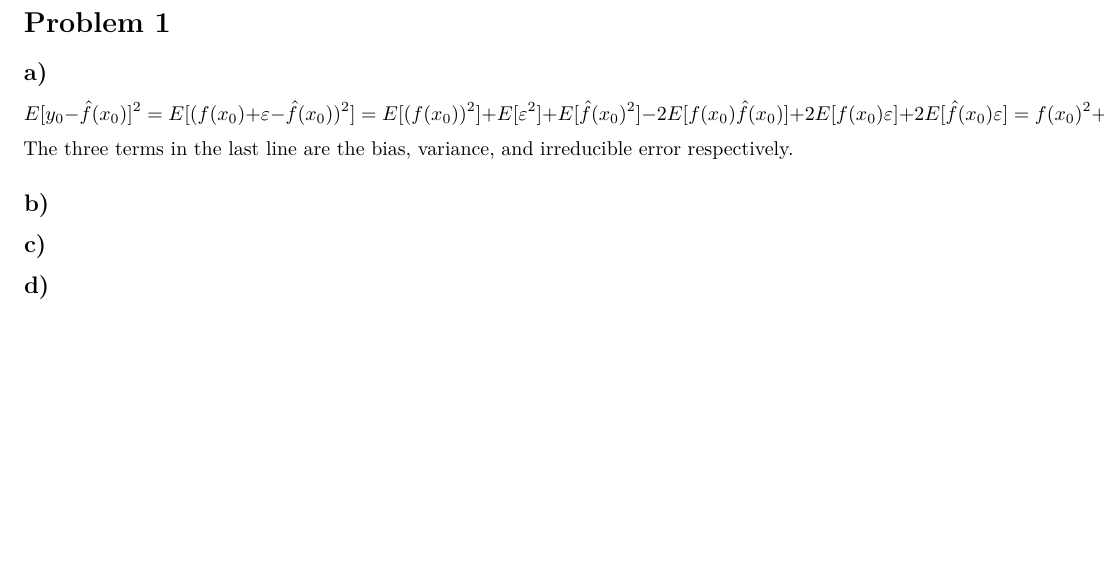
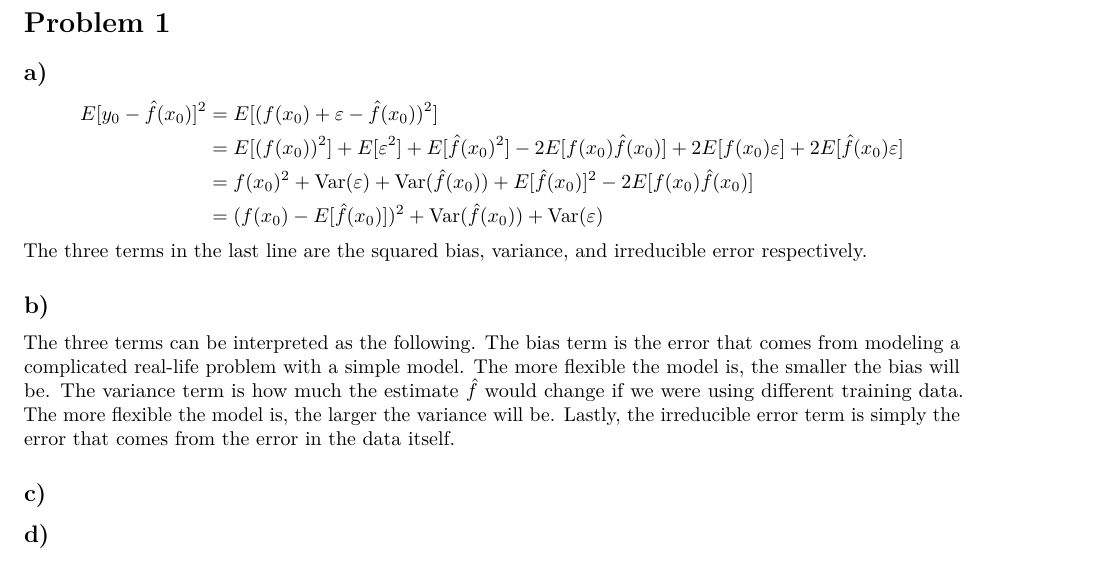
Before and after one commit to aleksolberg/statlaer, an R Markdown document (Compulsory1/Compulsory1.Rmd): part of page 1 of 2, cut so that both start at the same text, the shorter picture padded with empty space. Rendered offline with R 4.5, knitr and Pandoc, then LaTeX, with nearby package versions.

Commit message:
1a and 1b

```diff
--- a/Compulsory1/Compulsory1.Rmd
+++ b/Compulsory1/Compulsory1.Rmd
@@ -36,13 +36,21 @@ library("palmerpenguins")
 # Problem 1
 
 ## a)
-$$E[y_0 - \hat f(x_0)]^2 = E[(f(x_0) + \varepsilon - \hat f(x_0))^2] \\
-= E[(f(x_0))^2] + E[\varepsilon^2] + E[\hat f(x_0)^2] -2E[f(x_0) \hat f(x_0)] + 2E[f(x_0) \varepsilon] + 2E[ \hat f(x_0) \varepsilon] \\
-= f(x_0)^2 + \text{Var}(\varepsilon) + \text{Var}(\hat f(x_0)) + E[\hat f(x_0)]^2 - 2E[f(x_0) \hat f(x_0)]\\
-= (f(x_0) - E[\hat f(x_0)])^2 + \text{Var}(\hat f(x_0))  + \text{Var}(\varepsilon) $$
-The three terms in the last line are the bias, variance, and irreducible error respectively.
+$$
+\begin{aligned}
+  E[y_0 - \hat f(x_0)]^2 &= E[(f(x_0) + \varepsilon - \hat f(x_0))^2] \\
+  &= E[(f(x_0))^2] + E[\varepsilon^2] + E[\hat f(x_0)^2] -2E[f(x_0) \hat f(x_0)] + 2E[f(x_0) \varepsilon] + 2E[ \hat f(x_0) \varepsilon] \\
+  &= f(x_0)^2 + \text{Var}(\varepsilon) + \text{Var}(\hat f(x_0)) + E[\hat f(x_0)]^2 - 2E[f(x_0) \hat f(x_0)]\\
+  &= (f(x_0) - E[\hat f(x_0)])^2 + \text{Var}(\hat f(x_0))  + \text{Var}(\varepsilon)
+\end{aligned}
+$$
+The three terms in the last line are the squared bias, variance, and irreducible error respectively.
 
 ## b)
+The three terms can be interpreted as the following.
+The bias term is the error that comes from modeling a complicated real-life problem with a simple model. The more flexible the model is, the smaller the bias will be.
+The variance term is how much the estimate $\hat{f}$ would change if we were using different training data. The more flexible the model is, the larger the variance will be.
+Lastly, the irreducible error term is simply the error that comes from the error in the data itself.
 
 ## c)
 
```
Also changed, not shown: Compulsory1/Compulsory1.pdf (added).
